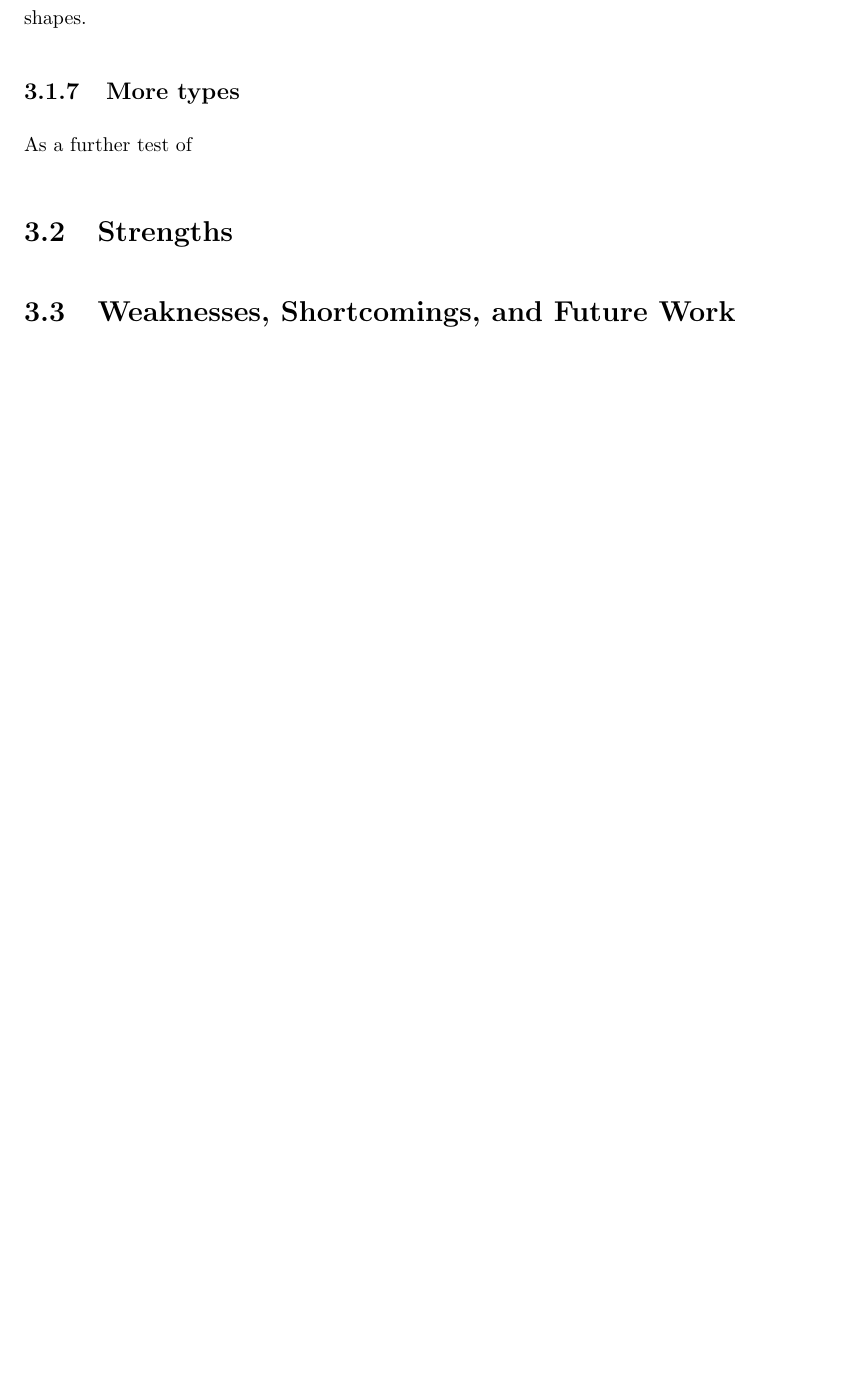
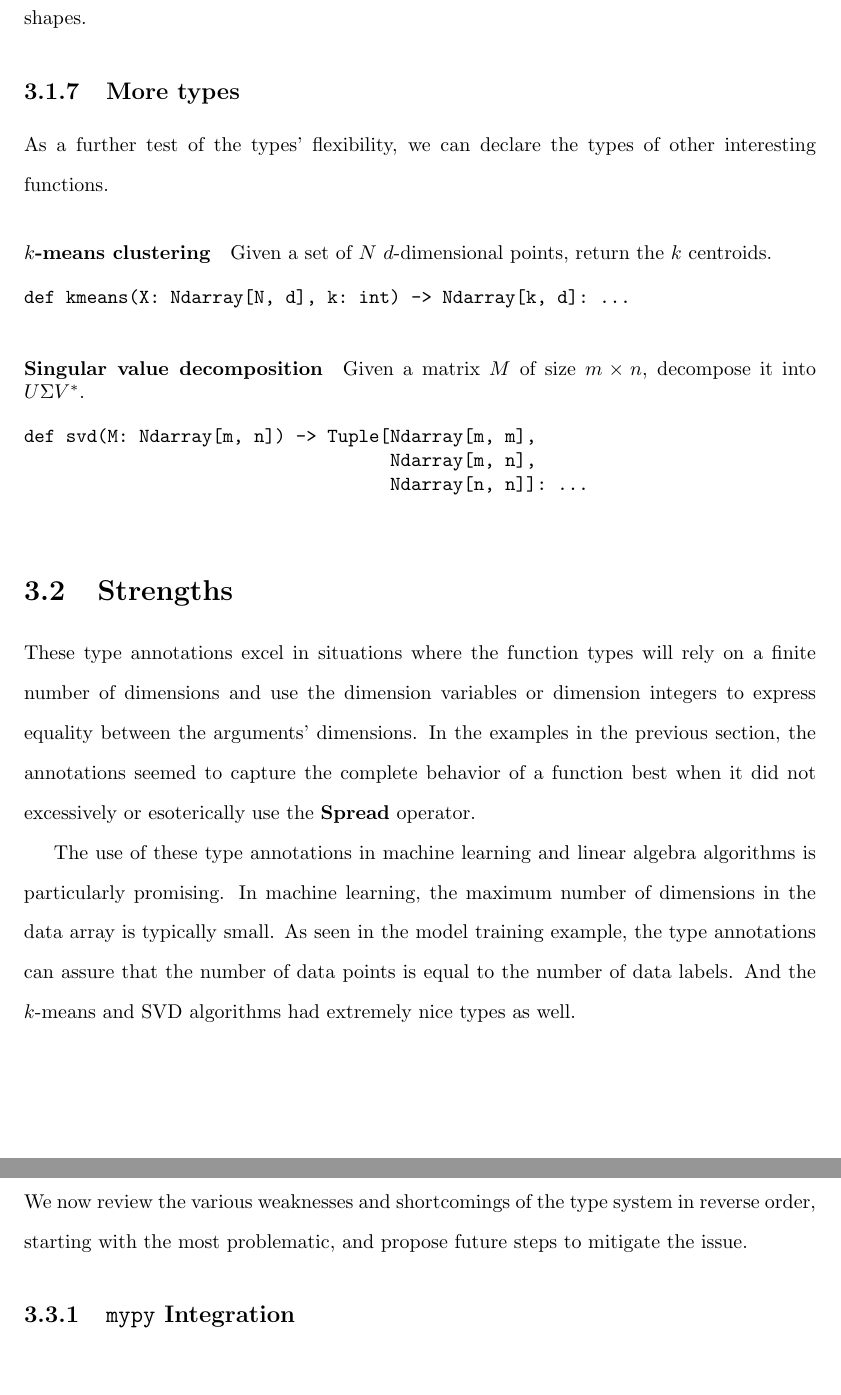
Before and after one commit to theodoretliu/thesis, a LaTeX thesis (writeup/thesis.tex): part of page 34 of 37 before the commit and two parts of pages 34 and 35 of 38 after it, the two joined at a grey line, cut so that both start at the same text, the shorter picture padded with empty space. Compiled offline with pdfLaTeX.

Commit message:
Finish strengths

```diff
--- a/writeup/thesis.tex
+++ b/writeup/thesis.tex
@@ -734,11 +734,36 @@
 
 \subsection{More types}
 
-As a further test of
+As a further test of the types' flexibility, we can declare the types of other interesting functions.
+
+\paragraph{$k$-means clustering}
+Given a set of $N$ $d$-dimensional points, return the $k$ centroids.
+
+\begin{singlespace*}
+    \begin{verbatim}
+def kmeans(X: Ndarray[N, d], k: int) -> Ndarray[k, d]: ... \end{verbatim}
+\end{singlespace*}
+
+\paragraph{Singular value decomposition}
+Given a matrix $M$ of size $m \times n$, decompose it into $U\Sigma V^*$.
+\begin{singlespace*}
+    \begin{verbatim}
+def svd(M: Ndarray[m, n]) -> Tuple[Ndarray[m, m],
+                                   Ndarray[m, n],
+                                   Ndarray[n, n]]: ...\end{verbatim}
+\end{singlespace*}
 
 \section{Strengths}
 
+These type annotations excel in situations where the function types will rely on a finite number of dimensions and use the dimension variables or dimension integers to express equality between the arguments' dimensions. In the examples in the previous section, the annotations seemed to capture the complete behavior of a function best when it did not excessively or esoterically use the \textbf{Spread} operator.
+
+The use of these type annotations in machine learning and linear algebra algorithms is particularly promising. In machine learning, the maximum number of dimensions in the data array is typically small. As seen in the model training example, the type annotations can assure that the number of data points is equal to the number of data labels. And the $k$-means and SVD algorithms had extremely nice types as well.
+
 \section{Weaknesses, Shortcomings, and Future Work}
+
+We now review the various weaknesses and shortcomings of the type system in reverse order, starting with the most problematic, and propose future steps to mitigate the issue.
+
+\subsection{\texttt{mypy} Integration}
 
 \chapter{Conclusion}
 
```
